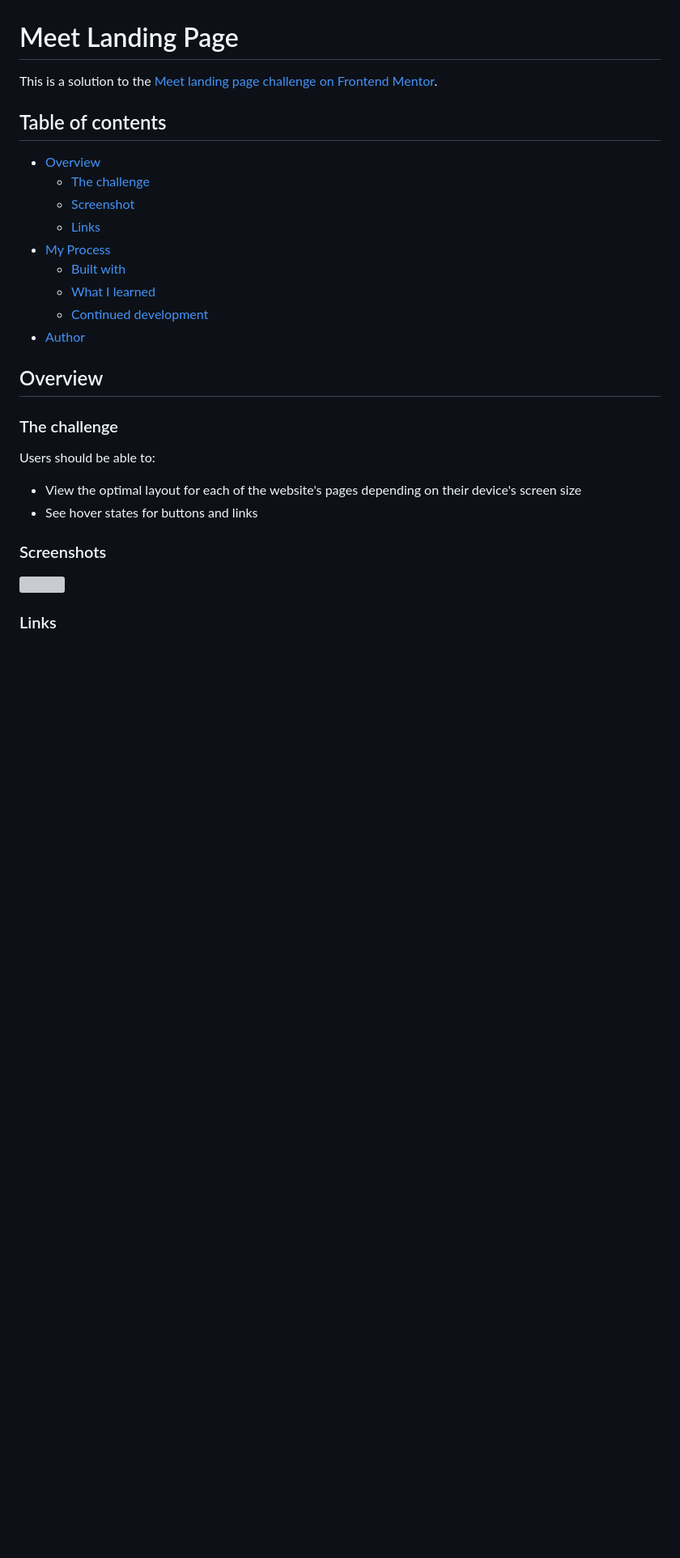
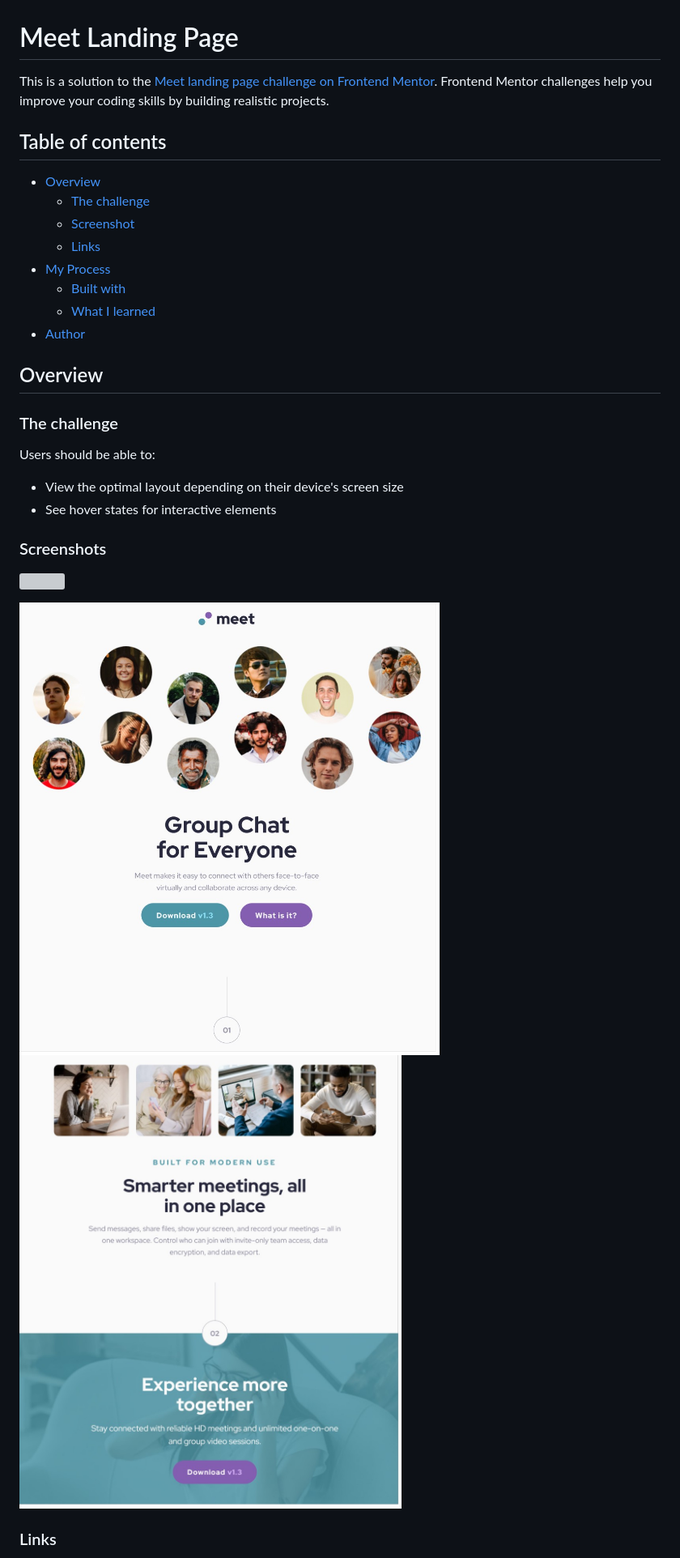
Before and after one commit to MattPahuta/meet-landing-page, a Markdown page: README.md, the part around the change printed below. Shown: that part at 81% size. Drawn GitHub-style; pictures changed too: assets/screenshots/meet-tablet-01.jpg (added), assets/screenshots/meet-tablet-02.jpg (added); blank space fills up the shorter version; grey boxes are pictures that could not be loaded.

Commit message:
Added screenshots, updated readme, final markup and styles cleanup

```diff
--- a/README.md
+++ b/README.md
@@ -1,6 +1,6 @@
 # Meet Landing Page
 
-This is a solution to the [Meet landing page challenge on Frontend Mentor]().
+This is a solution to the [Meet landing page challenge on Frontend Mentor](https://www.frontendmentor.io/challenges/meet-landing-page-rbTDS6OUR). Frontend Mentor challenges help you improve your coding skills by building realistic projects.
 
 ## Table of contents
 
@@ -11,7 +11,6 @@ This is a solution to the [Meet landing page challenge on Frontend Mentor]().
 - [My Process](#my-process)
   - [Built with](#built-with)
   - [What I learned](#what-i-learned)
-  - [Continued development](#continued-development)
 - [Author](#author)
 
 ## Overview
@@ -20,12 +19,15 @@ This is a solution to the [Meet landing page challenge on Frontend Mentor]().
 
 Users should be able to:
 
-- View the optimal layout for each of the website's pages depending on their device's screen size
-- See hover states for buttons and links
+- View the optimal layout depending on their device's screen size
+- See hover states for interactive elements
 
 ### Screenshots
 
 ![](./screenshot.jpg)
+
+![Tablet 1](./assets/screenshots/meet-tablet-01.jpg "Tablet size - top")
+![Tablet 2](./assets/screenshots/meet-tablet-02.jpg "Tablet size - bottom")
 
 ### Links
 
```
Also changed, not shown: other parts of README.md (+2 -4 lines), assets/screenshots/meet-screenshot-tablet-01.jpg (added), 4 other files.
